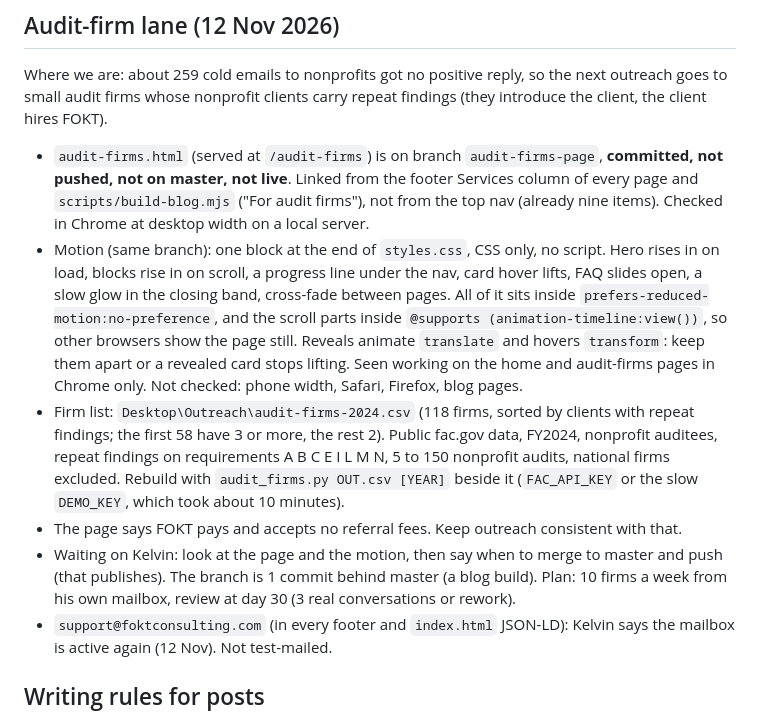
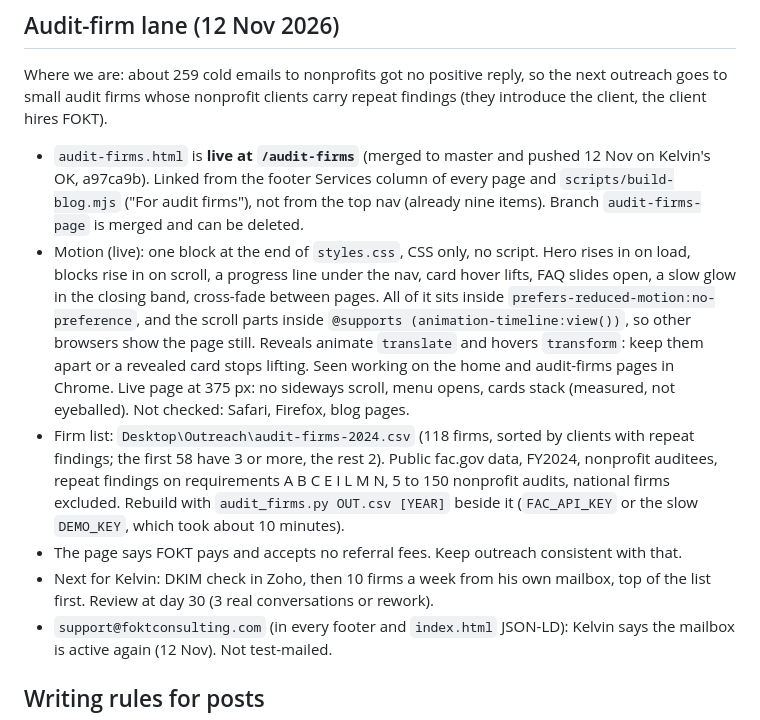
Before and after one commit to Kelzbot/foktconsulting-website, a Markdown page: CLAUDE.md, the part around the change. Rendered like a GitHub page.

Commit message:
docs: note the audit-firms page and motion are live

```diff
--- a/CLAUDE.md
+++ b/CLAUDE.md
@@ -60,23 +60,23 @@ All in `outreach/` (private, in `.assetsignore`):
 
 Where we are: about 259 cold emails to nonprofits got no positive reply, so the next outreach goes to small audit
 firms whose nonprofit clients carry repeat findings (they introduce the client, the client hires FOKT).
-- `audit-firms.html` (served at `/audit-firms`) is on branch `audit-firms-page`, **committed, not pushed, not on
-  master, not live**. Linked from the footer Services column of every page and `scripts/build-blog.mjs` ("For audit
-  firms"), not from the top nav (already nine items). Checked in Chrome at desktop width on a local server.
-- Motion (same branch): one block at the end of `styles.css`, CSS only, no script. Hero rises in on load, blocks
+- `audit-firms.html` is **live at `/audit-firms`** (merged to master and pushed 12 Nov on Kelvin's OK, a97ca9b).
+  Linked from the footer Services column of every page and `scripts/build-blog.mjs` ("For audit firms"), not
+  from the top nav (already nine items). Branch `audit-firms-page` is merged and can be deleted.
+- Motion (live): one block at the end of `styles.css`, CSS only, no script. Hero rises in on load, blocks
   rise in on scroll, a progress line under the nav, card hover lifts, FAQ slides open, a slow glow in the closing
   band, cross-fade between pages. All of it sits inside `prefers-reduced-motion:no-preference`, and the scroll
   parts inside `@supports (animation-timeline:view())`, so other browsers show the page still. Reveals animate
   `translate` and hovers `transform`: keep them apart or a revealed card stops lifting. Seen working on the home
-  and audit-firms pages in Chrome only. Not checked: phone width, Safari, Firefox, blog pages.
+  and audit-firms pages in Chrome. Live page at 375 px: no sideways scroll, menu opens, cards stack (measured, not
+  eyeballed). Not checked: Safari, Firefox, blog pages.
 - Firm list: `Desktop\Outreach\audit-firms-2024.csv` (118 firms, sorted by clients with repeat findings; the first
   58 have 3 or more, the rest 2). Public fac.gov data, FY2024, nonprofit auditees, repeat findings on requirements
   A B C E I L M N, 5 to 150 nonprofit audits, national firms excluded. Rebuild with `audit_firms.py OUT.csv [YEAR]`
   beside it (`FAC_API_KEY` or the slow `DEMO_KEY`, which took about 10 minutes).
 - The page says FOKT pays and accepts no referral fees. Keep outreach consistent with that.
-- Waiting on Kelvin: look at the page and the motion, then say when to merge to master and push (that publishes).
-  The branch is 1 commit behind master (a blog build). Plan: 10 firms a week from his own mailbox, review at day
-  30 (3 real conversations or rework).
+- Next for Kelvin: DKIM check in Zoho, then 10 firms a week from his own mailbox, top of the list first. Review
+  at day 30 (3 real conversations or rework).
 - `support@foktconsulting.com` (in every footer and `index.html` JSON-LD): Kelvin says the mailbox is active again
   (12 Nov). Not test-mailed.
 
```
